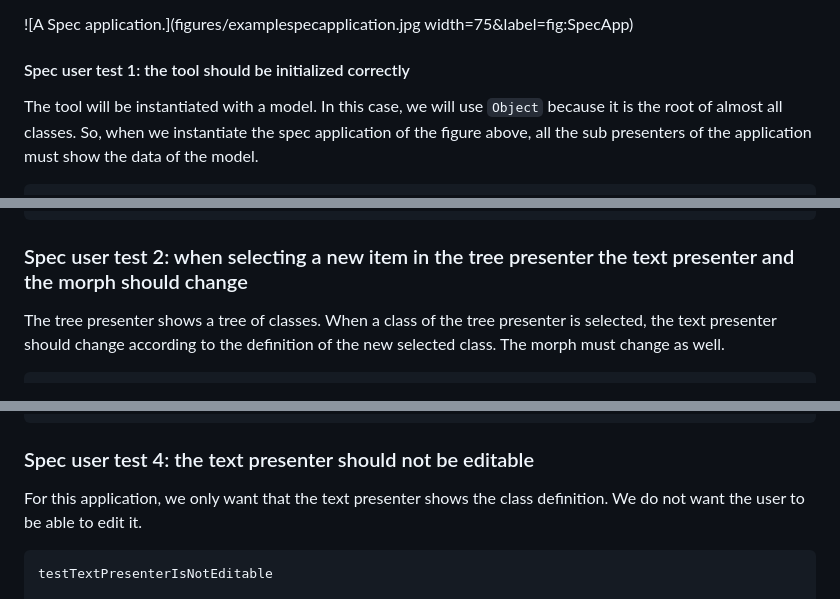
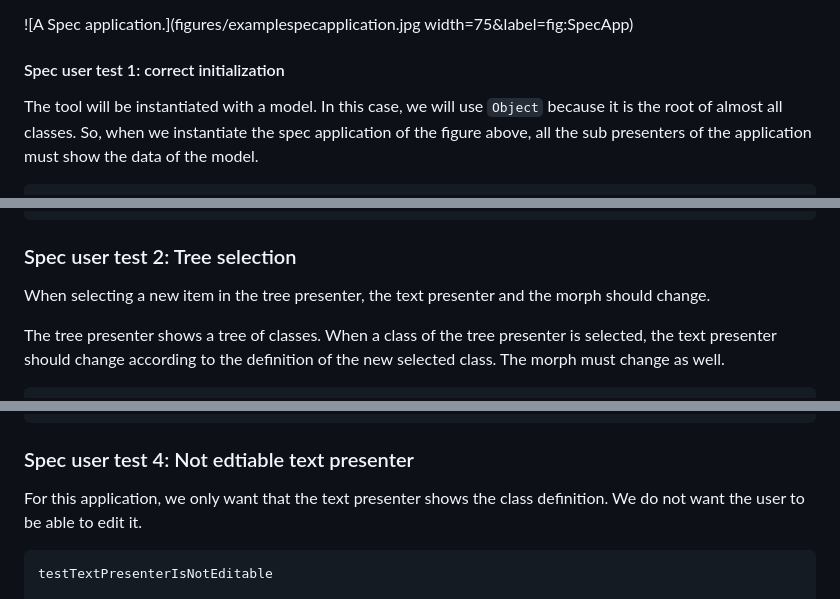
Before and after one commit to SquareBracketAssociates/Booklet-TestingInPharo, a Markdown page: Chapters/UITesting/UITesting.md, 3 parts joined by grey strips. Drawn GitHub-style.

Commit message:
better section in testing

```diff
--- a/Chapters/UITesting/UITesting.md
+++ b/Chapters/UITesting/UITesting.md
@@ -51,7 +51,7 @@ pressed, the colour of the morph changes randomly.
 
 ![A Spec application.](figures/examplespecapplication.jpg width=75&label=fig:SpecApp)
 
-#### Spec user test 1: the tool should be initialized correctly
+#### Spec user test 1: correct initialization
 
 
 The tool will be instantiated with a model.
@@ -75,8 +75,9 @@ testInitialization
 
 
 
-### Spec user test 2: when selecting a new item in the tree presenter the text presenter and the morph should change
+### Spec user test 2: Tree selection
 
+ When selecting a new item in the tree presenter, the text presenter and the morph should change.
 
 The tree presenter shows a tree of classes.
 When a class of the tree presenter is selected, the text presenter should change according to the definition of the new selected class.
@@ -122,7 +123,7 @@ testButtonChangesMorph
 
 
 
-### Spec user test 4: the text presenter should not be editable
+### Spec user test 4: Not edtiable text presenter
 
 
 For this application, we only want that the text presenter shows the class definition.
```
